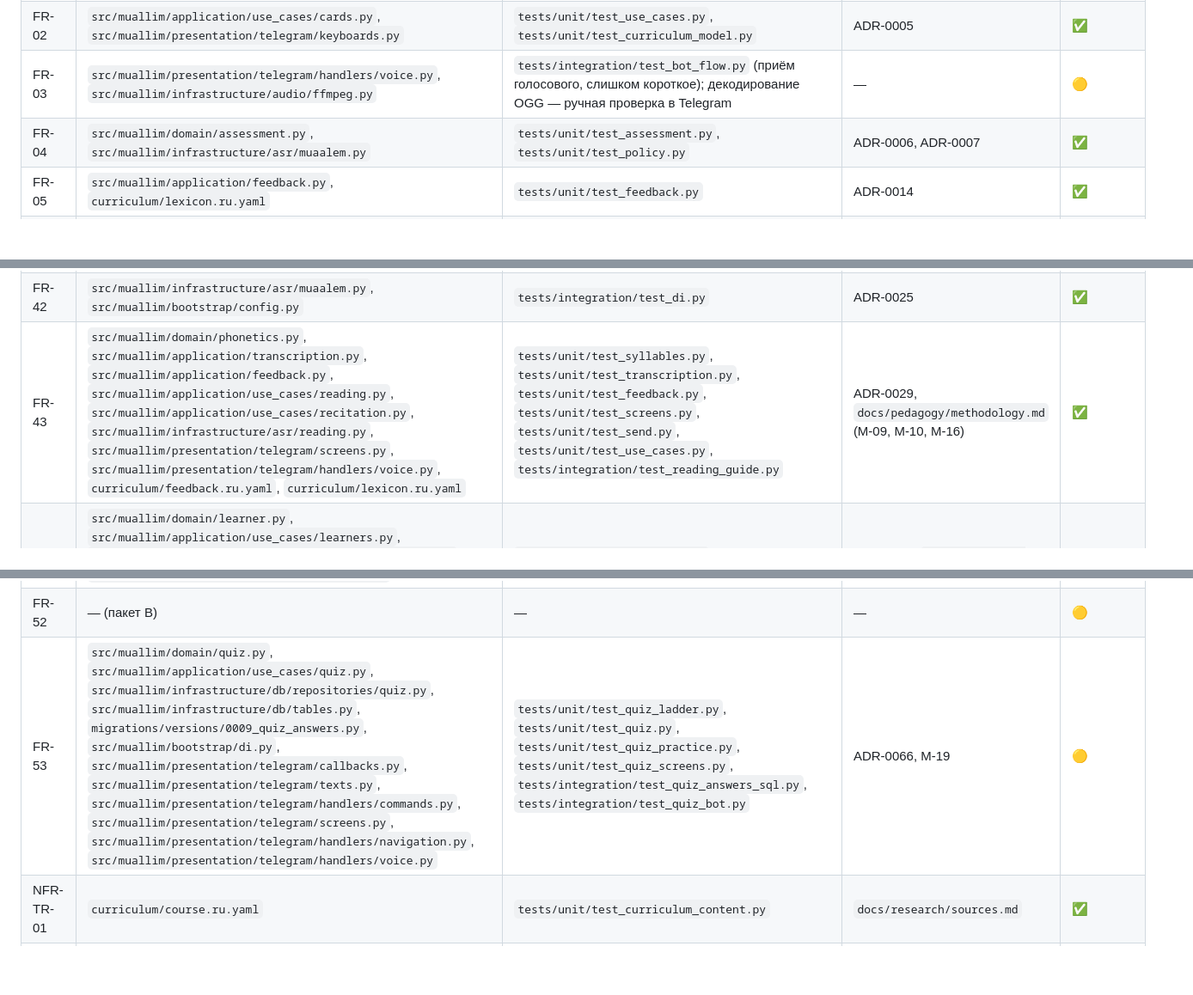
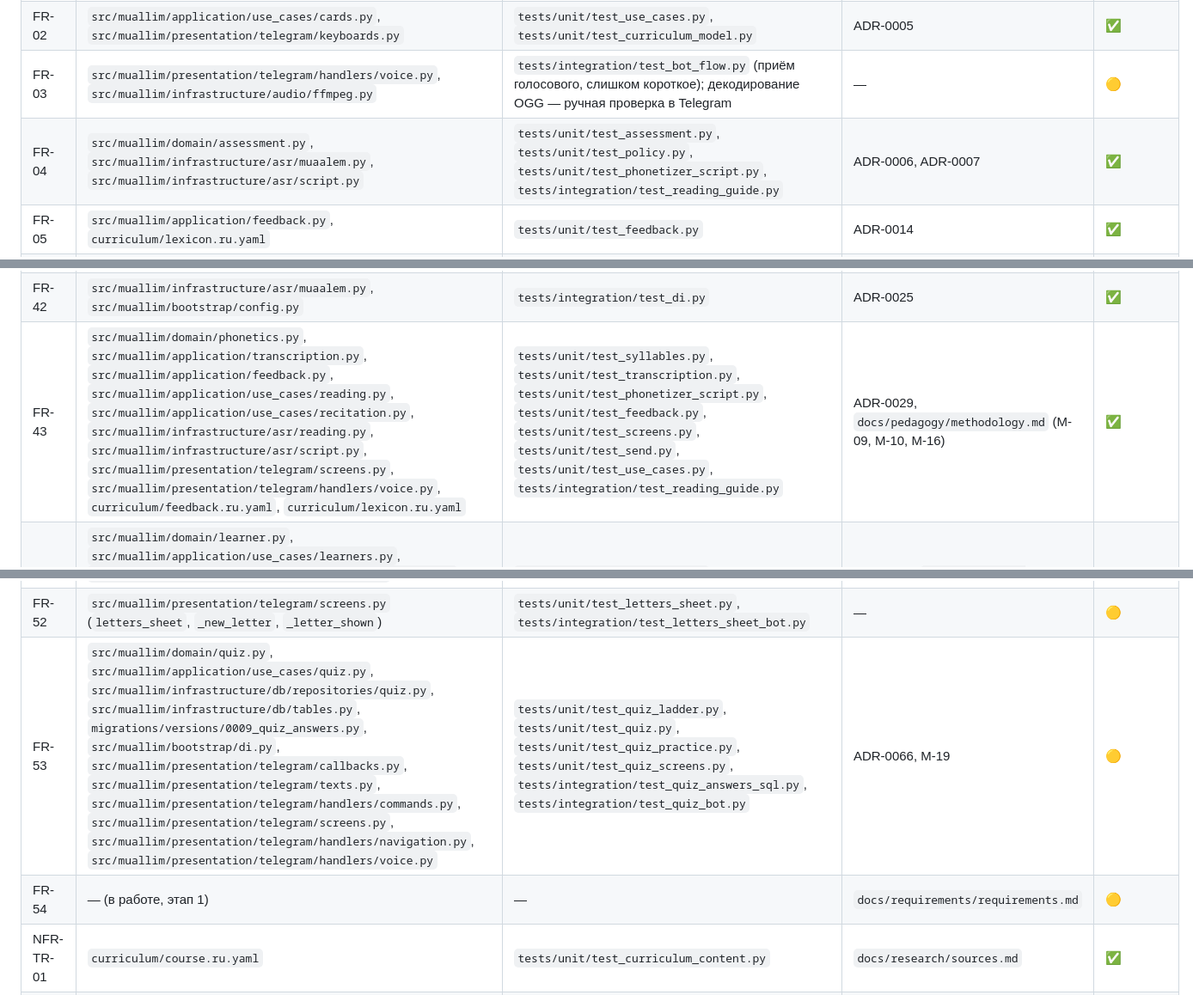
Before and after one commit to abdra04-gif/muallim, a Markdown page: docs/requirements/traceability.md, 3 parts joined by grey strips. Shown at 86% size. Rendered like a GitHub page; blank space fills up the shorter version.

```diff
--- a/docs/requirements/traceability.md
+++ b/docs/requirements/traceability.md
@@ -11,7 +11,7 @@
 | FR-01 | `curriculum/course.ru.yaml`, `book/contents.yaml`, `src/muallim/infrastructure/curriculum/yaml_loader.py`, `src/muallim/presentation/telegram/views.py` | `tests/unit/test_curriculum_content.py`, `tests/unit/test_screens.py`, `tests/architecture/test_book.py` | ADR-0013, ADR-0022, `docs/pedagogy/book-structure.md`, `book/README.md` | ✅ |
 | FR-02 | `src/muallim/application/use_cases/cards.py`, `src/muallim/presentation/telegram/keyboards.py` | `tests/unit/test_use_cases.py`, `tests/unit/test_curriculum_model.py` | ADR-0005 | ✅ |
 | FR-03 | `src/muallim/presentation/telegram/handlers/voice.py`, `src/muallim/infrastructure/audio/ffmpeg.py` | `tests/integration/test_bot_flow.py` (приём голосового, слишком короткое); декодирование OGG — ручная проверка в Telegram | — | 🟡 |
-| FR-04 | `src/muallim/domain/assessment.py`, `src/muallim/infrastructure/asr/muaalem.py` | `tests/unit/test_assessment.py`, `tests/unit/test_policy.py` | ADR-0006, ADR-0007 | ✅ |
+| FR-04 | `src/muallim/domain/assessment.py`, `src/muallim/infrastructure/asr/muaalem.py`, `src/muallim/infrastructure/asr/script.py` | `tests/unit/test_assessment.py`, `tests/unit/test_policy.py`, `tests/unit/test_phonetizer_script.py`, `tests/integration/test_reading_guide.py` | ADR-0006, ADR-0007 | ✅ |
 | FR-05 | `src/muallim/application/feedback.py`, `curriculum/lexicon.ru.yaml` | `tests/unit/test_feedback.py` | ADR-0014 | ✅ |
 | FR-06 | `src/muallim/application/use_cases/recitation.py`, `src/muallim/infrastructure/db/repositories/attempts.py` | `tests/integration/test_sql_repositories.py`, `tests/integration/test_bot_flow.py` | ADR-0004, `docs/data/data-dictionary.md` | ✅ |
 | FR-07 | `src/muallim/application/use_cases/progress.py` | `tests/unit/test_use_cases.py` | — | ✅ |
@@ -46,7 +46,7 @@
 | FR-40 | `src/muallim/infrastructure/audio/reference_library.py`, `src/muallim/infrastructure/audio/http.py`, `src/muallim/infrastructure/audio/ffmpeg.py` | `tests/integration/test_reference_audio.py`, `tests/integration/test_audio_decode.py` | ADR-0025, ADR-0068 | ✅ |
 | FR-41 | `scripts/book/build.py` | `tests/unit/test_curriculum_content.py` | ADR-0025 | ✅ |
 | FR-42 | `src/muallim/infrastructure/asr/muaalem.py`, `src/muallim/bootstrap/config.py` | `tests/integration/test_di.py` | ADR-0025 | ✅ |
-| FR-43 | `src/muallim/domain/phonetics.py`, `src/muallim/application/transcription.py`, `src/muallim/application/feedback.py`, `src/muallim/application/use_cases/reading.py`, `src/muallim/application/use_cases/recitation.py`, `src/muallim/infrastructure/asr/reading.py`, `src/muallim/presentation/telegram/screens.py`, `src/muallim/presentation/telegram/handlers/voice.py`, `curriculum/feedback.ru.yaml`, `curriculum/lexicon.ru.yaml` | `tests/unit/test_syllables.py`, `tests/unit/test_transcription.py`, `tests/unit/test_feedback.py`, `tests/unit/test_screens.py`, `tests/unit/test_send.py`, `tests/unit/test_use_cases.py`, `tests/integration/test_reading_guide.py` | ADR-0029, `docs/pedagogy/methodology.md` (M-09, M-10, M-16) | ✅ |
+| FR-43 | `src/muallim/domain/phonetics.py`, `src/muallim/application/transcription.py`, `src/muallim/application/feedback.py`, `src/muallim/application/use_cases/reading.py`, `src/muallim/application/use_cases/recitation.py`, `src/muallim/infrastructure/asr/reading.py`, `src/muallim/infrastructure/asr/script.py`, `src/muallim/presentation/telegram/screens.py`, `src/muallim/presentation/telegram/handlers/voice.py`, `curriculum/feedback.ru.yaml`, `curriculum/lexicon.ru.yaml` | `tests/unit/test_syllables.py`, `tests/unit/test_transcription.py`, `tests/unit/test_phonetizer_script.py`, `tests/unit/test_feedback.py`, `tests/unit/test_screens.py`, `tests/unit/test_send.py`, `tests/unit/test_use_cases.py`, `tests/integration/test_reading_guide.py` | ADR-0029, `docs/pedagogy/methodology.md` (M-09, M-10, M-16) | ✅ |
 | FR-44 | `src/muallim/domain/learner.py`, `src/muallim/application/use_cases/learners.py`, `src/muallim/infrastructure/db/repositories/learners.py`, `migrations/versions/0004_learner_profiles.py`, `src/muallim/presentation/telegram/handlers/data.py`, `src/muallim/presentation/telegram/keyboards.py`, `analytics/sql/11_errors_by_native_language.sql` | `tests/unit/test_use_cases.py`, `tests/integration/test_sql_repositories.py`, `tests/integration/test_bot_flow.py` | ADR-0038, `docs/data/data-dictionary.md`, `docs/security/privacy.md` | ✅ |
 | FR-45 | `src/muallim/presentation/telegram/opening.py`, `src/muallim/domain/settings.py`, `src/muallim/application/use_cases/screen.py`, `src/muallim/presentation/telegram/handlers/daily.py`, `src/muallim/presentation/telegram/handlers/voice.py`, `src/muallim/application/use_cases/progress.py` | `tests/integration/test_opening_bot.py`, `tests/unit/test_new_screens.py` | ADR-0050 | ✅ |
 | FR-46 | `src/muallim/presentation/telegram/render.py`, `src/muallim/presentation/telegram/screens.py`, `src/muallim/domain/phonetics.py` | `tests/unit/test_new_screens.py`, `tests/unit/test_use_cases.py` | ADR-0050 | ✅ |
@@ -55,8 +55,9 @@
 | FR-49 | `src/muallim/application/use_cases/progress.py`, `src/muallim/application/use_cases/recitation.py`, `src/muallim/application/use_cases/quiz.py`, `src/muallim/application/use_cases/cards.py`, `src/muallim/domain/quiz.py`, `src/muallim/presentation/telegram/screens.py`, `src/muallim/application/use_cases/screen.py`, `src/muallim/presentation/telegram/handlers/voice.py`, `src/muallim/presentation/telegram/handlers/navigation.py`, `src/muallim/presentation/telegram/handlers/daily.py`, `src/muallim/presentation/telegram/handlers/commands.py`, `src/muallim/presentation/telegram/opening.py`, `curriculum/audio/library/sounds.yaml`, `scripts/audio/cuts_manifest.py`, `scripts/audio/library_sounds.py` | `tests/unit/test_beginner_screens.py`, `tests/unit/test_use_cases.py`, `tests/unit/test_quiz.py`, `tests/integration/test_console_beginner.py`, `tests/integration/test_opening_bot.py`, `tests/integration/test_isti_adha_audio.py` | ADR-0058, ADR-0068, SRC-136, SRC-145, M-12 | ✅ |
 | FR-50 | `src/muallim/application/use_cases/staff.py`, `src/muallim/application/use_cases/progress.py`, `src/muallim/presentation/telegram/screens.py`, `src/muallim/presentation/telegram/keyboards.py`, `src/muallim/presentation/telegram/handlers/voice.py`, `src/muallim/presentation/telegram/handlers/reference.py`, `src/muallim/presentation/telegram/handlers/navigation.py` | `tests/unit/test_staff.py`, `tests/unit/test_beginner_screens.py`, `tests/unit/test_use_cases.py`, `tests/integration/test_staff_bot.py`, `tests/integration/test_console_beginner.py` | ADR-0057, ADR-0058 | ✅ |
 | FR-51 | `src/muallim/domain/settings.py`, `src/muallim/application/use_cases/settings.py`, `src/muallim/application/use_cases/screen.py`, `src/muallim/application/use_cases/reminders.py`, `src/muallim/infrastructure/db/repositories/settings.py`, `src/muallim/presentation/telegram/handlers/settings.py`, `src/muallim/presentation/telegram/reminders.py`, `migrations/versions/0008_learner_settings.py` | `tests/unit/test_settings_rules.py`, `tests/unit/test_settings_screens.py`, `tests/unit/test_reminder_setting.py`, `tests/integration/test_settings_bot.py`, `tests/integration/test_reminders.py`, `tests/integration/test_screen_state.py`, `tests/integration/test_learner_settings_sql.py` | ADR-0061 | ✅ |
-| FR-52 | — (пакет В) | — | — | 🟡 |
+| FR-52 | `src/muallim/presentation/telegram/screens.py` (`letters_sheet`, `_new_letter`, `_letter_shown`) | `tests/unit/test_letters_sheet.py`, `tests/integration/test_letters_sheet_bot.py` | — | 🟡 |
 | FR-53 | `src/muallim/domain/quiz.py`, `src/muallim/application/use_cases/quiz.py`, `src/muallim/infrastructure/db/repositories/quiz.py`, `src/muallim/infrastructure/db/tables.py`, `migrations/versions/0009_quiz_answers.py`, `src/muallim/bootstrap/di.py`, `src/muallim/presentation/telegram/callbacks.py`, `src/muallim/presentation/telegram/texts.py`, `src/muallim/presentation/telegram/handlers/commands.py`, `src/muallim/presentation/telegram/screens.py`, `src/muallim/presentation/telegram/handlers/navigation.py`, `src/muallim/presentation/telegram/handlers/voice.py` | `tests/unit/test_quiz_ladder.py`, `tests/unit/test_quiz.py`, `tests/unit/test_quiz_practice.py`, `tests/unit/test_quiz_screens.py`, `tests/integration/test_quiz_answers_sql.py`, `tests/integration/test_quiz_bot.py` | ADR-0066, M-19 | 🟡 |
+| FR-54 | — (в работе, этап 1) | — | `docs/requirements/requirements.md` | 🟡 |
 | NFR-TR-01 | `curriculum/course.ru.yaml` | `tests/unit/test_curriculum_content.py` | `docs/research/sources.md` | ✅ |
 | NFR-TR-02 | `docs/adr/README.md` | `tests/architecture/test_docs.py` | ADR-0001 | ✅ |
 | NFR-TR-03 | `src/muallim/infrastructure/audio/file_store.py`, `src/muallim/research/integrity.py`, `scripts/db/backup.sh`, `scripts/db/restore.sh` | `tests/integration/test_audio_store.py`, `tests/integration/test_integrity.py`, `tests/architecture/test_db_scripts.py` | ADR-0040 | ✅ |
```
Also changed, not shown: docs/requirements/requirements.md (+2 -1 lines), docs/requirements/verification-status.md (+8 -7 lines).
